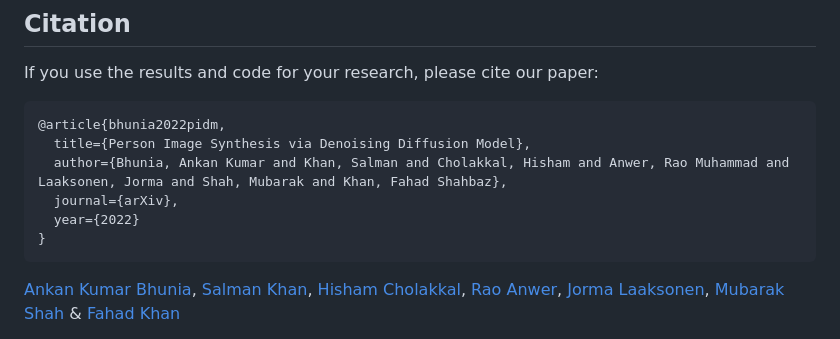
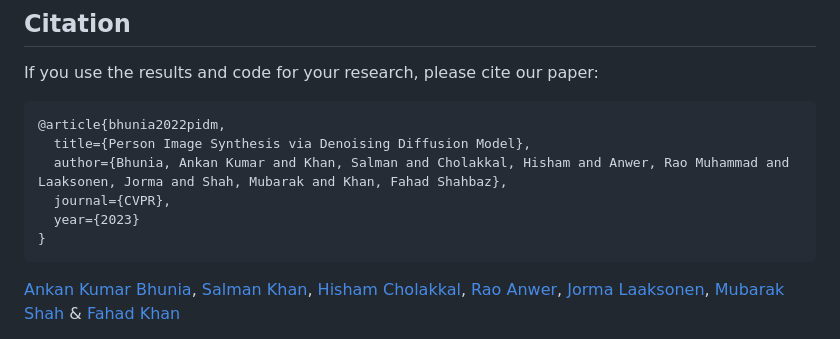
Before and after one commit to ankanbhunia/PIDM, a Markdown page: README.md, the part around the change. Rendered like a GitHub page.

````diff
--- a/README.md
+++ b/README.md
@@ -127,8 +127,8 @@ If you use the results and code for your research, please cite our paper:
 @article{bhunia2022pidm,
   title={Person Image Synthesis via Denoising Diffusion Model},
   author={Bhunia, Ankan Kumar and Khan, Salman and Cholakkal, Hisham and Anwer, Rao Muhammad and Laaksonen, Jorma and Shah, Mubarak and Khan, Fahad Shahbaz},
-  journal={arXiv},
-  year={2022}
+  journal={CVPR},
+  year={2023}
 }
 ```
 
````
